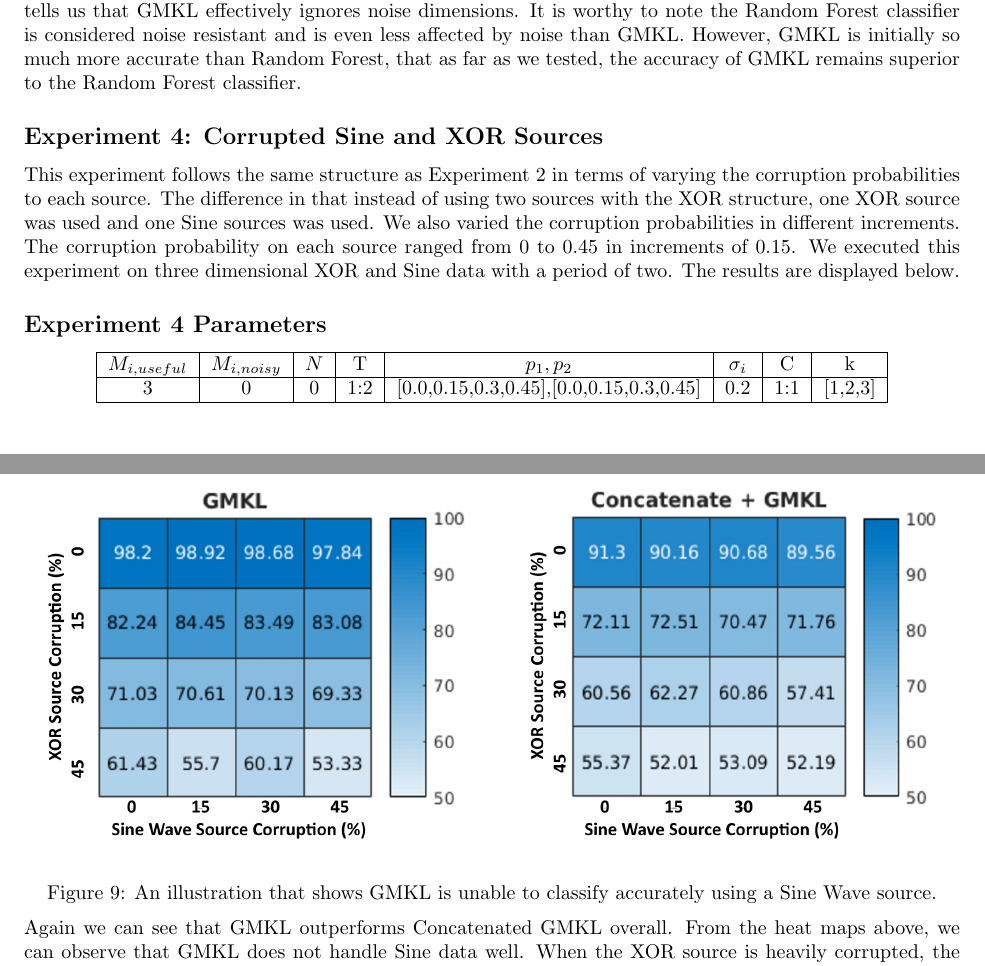
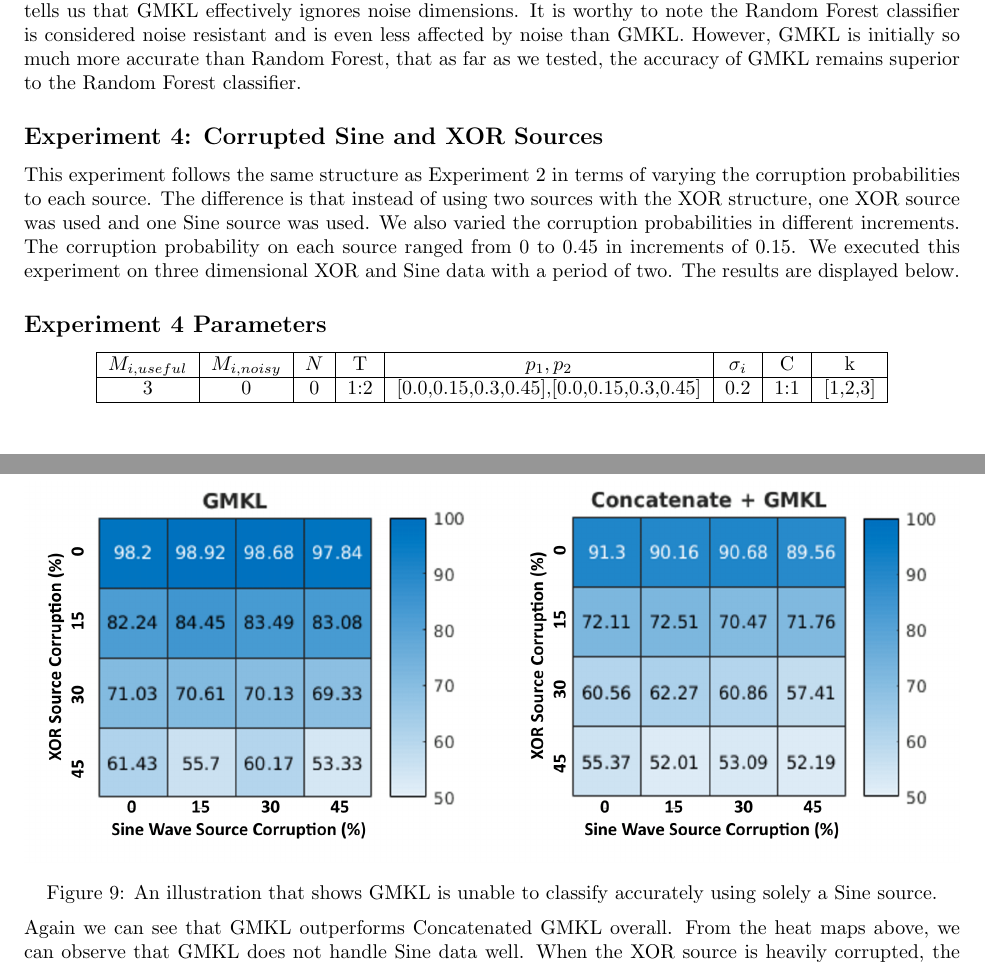
Before and after one commit to pjh5/MLSiml, a LaTeX document (report/writeup.tex): two parts of pages 10 and 11 of 15, joined at a grey line, cut so that both start at the same text. Compiled offline with pdfLaTeX.

Commit message:
added some content

```diff
--- a/report/writeup.tex
+++ b/report/writeup.tex
@@ -694,9 +694,9 @@ superior to the Random Forest classifier.
 \subsection*{Experiment 4: Corrupted Sine and XOR Sources}
 
 This experiment follows the same structure as Experiment 2 in terms of varying
-the corruption probabilities to each source. The difference in that instead of
+the corruption probabilities to each source. The difference is that instead of
 using two sources with the XOR structure, one XOR source was used and one Sine
-sources was used. We also varied the corruption probabilities in different
+source was used. We also varied the corruption probabilities in different
 increments. The corruption probability on each source ranged from 0 to 0.45 in
 increments of 0.15. We executed this experiment on three dimensional XOR and
 Sine data with a period of two. The results are displayed below.
@@ -718,7 +718,7 @@ $M_{i,useful}$ & $M_{i, noisy}$ & $N$ & T &  $p_1, p_2$ & $\sigma_i$ & C &  k  \
     \centering
     \includegraphics[width=\textwidth]{SineXORCorrupt.png}
     \captionof{figure}{An illustration that shows GMKL is unable to classify
-        accurately using a Sine Wave source.}
+        accurately using solely a Sine source.}
     \label{fig:sinexor_heatmaps}
 \end{minipage}
 
```
